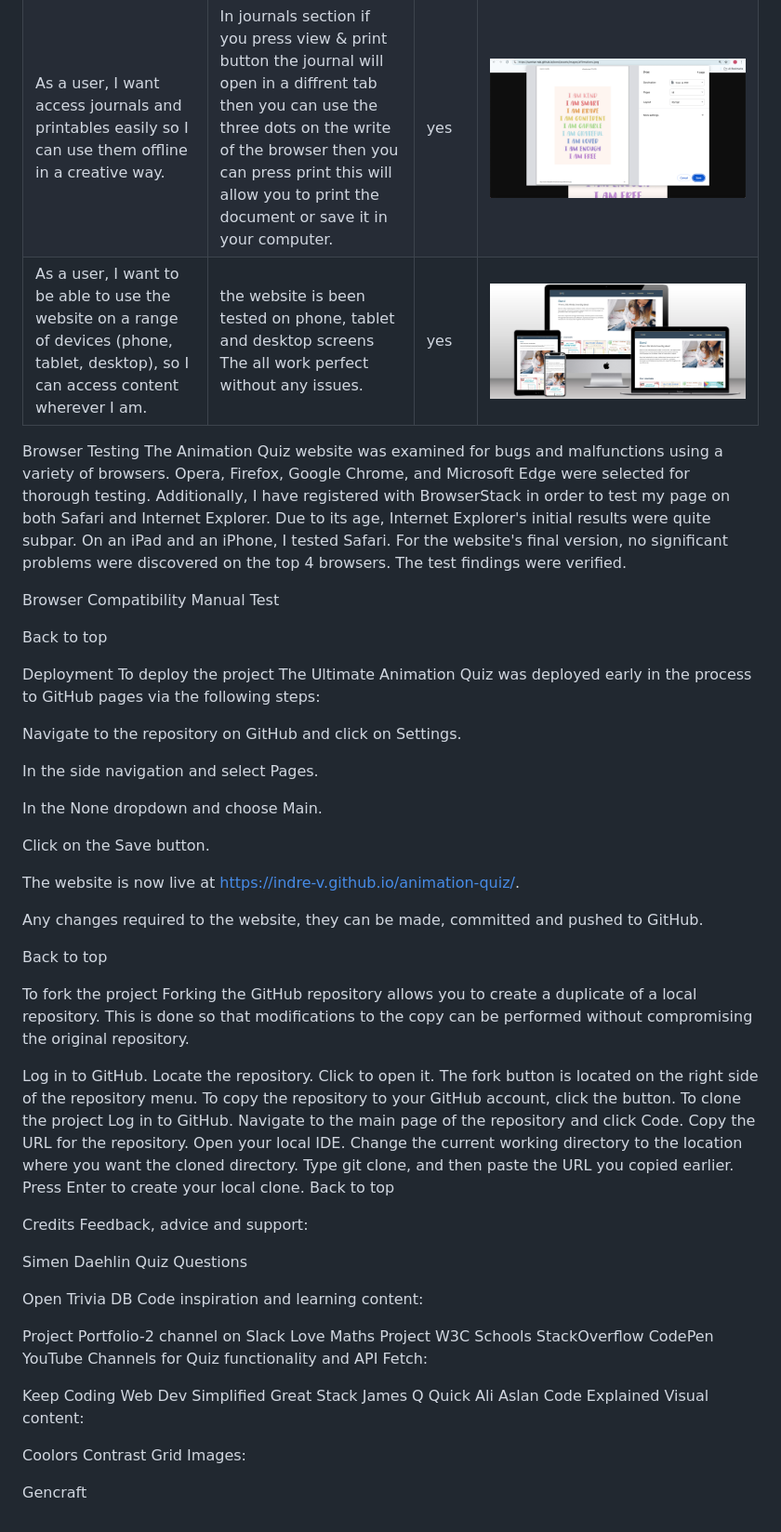
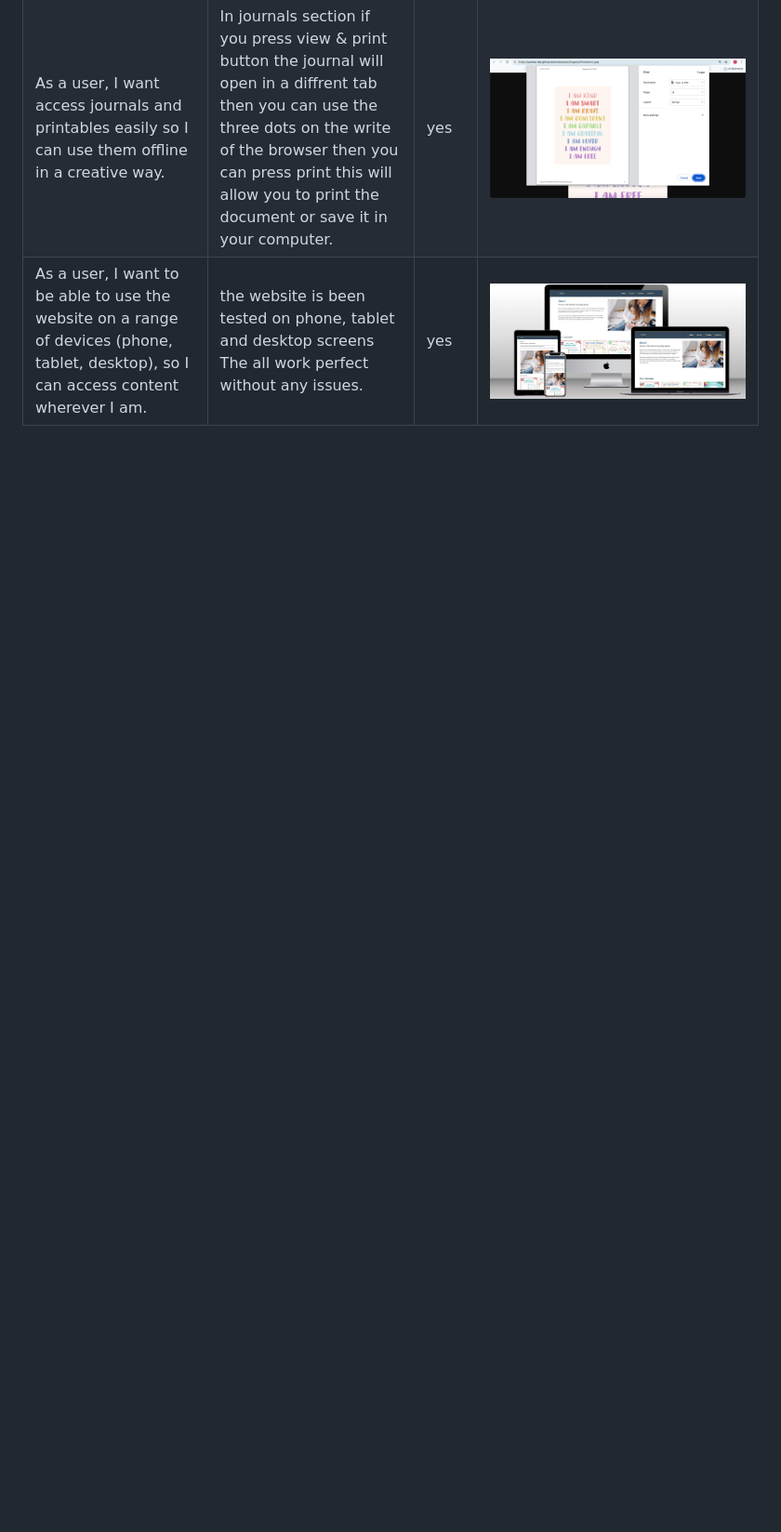
Before and after one commit to sunrise-rab/bond, a Markdown page: README.md, the part around the change. Shown: that part at 93% size. Rendered like a GitHub page; blank space fills up the shorter version.

```diff
--- a/README.md
+++ b/README.md
@@ -260,82 +260,3 @@ I used [W3C CSS Validation Service](https://jigsaw.w3.org/css-validator/) to tes
 |As a child, I want the journals to look fun and colorful, so I feel excited to write in them| Bond offers a wide range of colourful, child-friendly printables and journals to choose from|yes| ![Child-friendly Journals and printables](docs/colourfull-printables-journals.png)|
 |As a user, I want access journals and printables easily  so I can use them offline in a creative way.| In journals section if you press view & print button the journal will open in a diffrent tab then you can use the three dots on the write of the browser then you can press print this will allow you to print the document or save it in your computer.| yes | ![Full access to journals and printables so you can print them or save them in your computer](docs/print-document.png)|
 | As a user, I want to be able to use the website on a range of devices (phone, tablet, desktop), so I can access content wherever I am.| the website is been tested on phone, tablet and desktop screens The all work perfect without any issues.| yes|![Responsive website you can access it through all devices](docs/responsive-bond.png)|
-
-
-
-
-
-
-
-Browser Testing
-The Animation Quiz website was examined for bugs and malfunctions using a variety of browsers. Opera, Firefox, Google Chrome, and Microsoft Edge were selected for thorough testing. Additionally, I have registered with BrowserStack in order to test my page on both Safari and Internet Explorer. Due to its age, Internet Explorer's initial results were quite subpar. On an iPad and an iPhone, I tested Safari. For the website's final version, no significant problems were discovered on the top 4 browsers. The test findings were verified.
-
-Browser Compatibility Manual Test
-
-Back to top
-
-Deployment
-To deploy the project
-The Ultimate Animation Quiz was deployed early in the process to GitHub pages via the following steps:
-
-Navigate to the repository on GitHub and click on Settings.
-
-In the side navigation and select Pages.
-
-In the None dropdown and choose Main.
-
-Click on the Save button.
-
-The website is now live at https://indre-v.github.io/animation-quiz/.
-
-Any changes required to the website, they can be made, committed and pushed to GitHub.
-
-Back to top
-
-To fork the project
-Forking the GitHub repository allows you to create a duplicate of a local repository. This is done so that modifications to the copy can be performed without compromising the original repository.
-
-Log in to GitHub.
-Locate the repository.
-Click to open it.
-The fork button is located on the right side of the repository menu.
-To copy the repository to your GitHub account, click the button.
-To clone the project
-Log in to GitHub.
-Navigate to the main page of the repository and click Code.
-Copy the URL for the repository.
-Open your local IDE.
-Change the current working directory to the location where you want the cloned directory.
-Type git clone, and then paste the URL you copied earlier.
-Press Enter to create your local clone.
-Back to top
-
-Credits
-Feedback, advice and support:
-
-Simen Daehlin
-Quiz Questions
-
-Open Trivia DB
-Code inspiration and learning content:
-
-Project Portfolio-2 channel on Slack
-Love Maths Project
-W3C Schools
-StackOverflow
-CodePen
-YouTube Channels for Quiz functionality and API Fetch:
-
-Keep Coding
-Web Dev Simplified
-Great Stack
-James Q Quick
-Ali Aslan
-Code Explained
-Visual content:
-
-Coolors
-Contrast Grid
-Images:
-
-Gencraft
```
